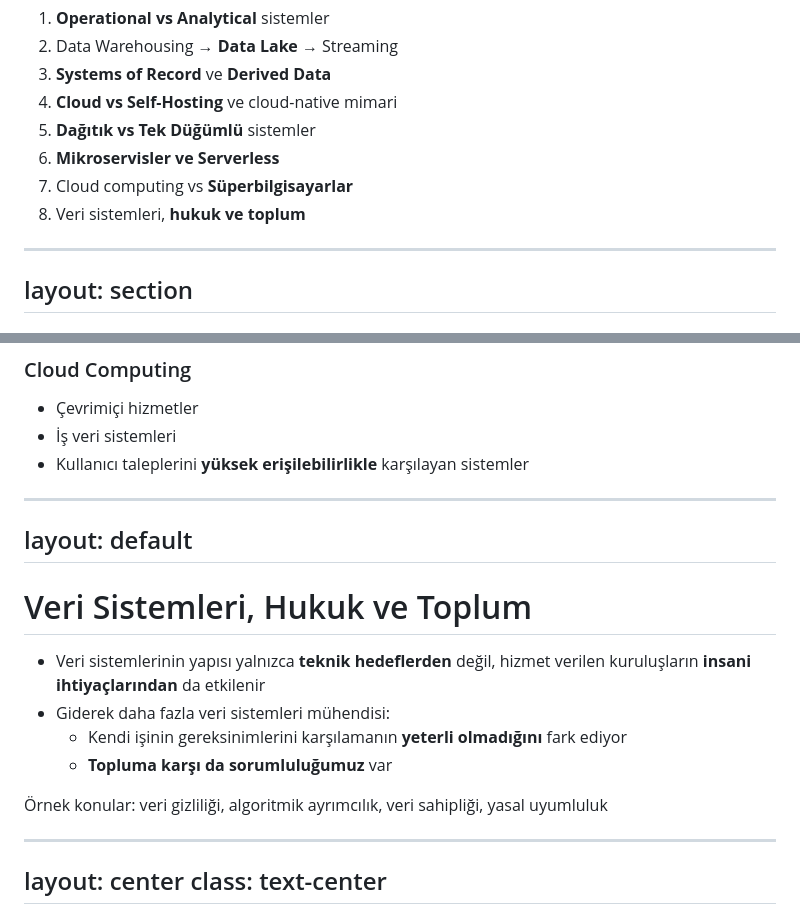
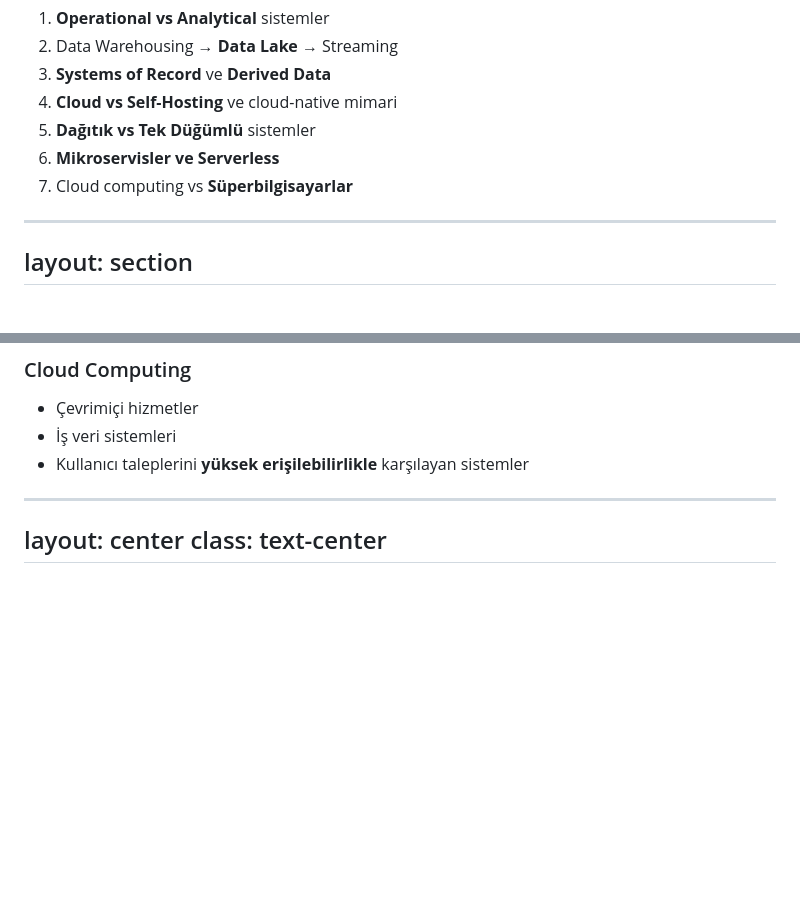
Before and after one commit to gorkembalcisoy/book-notes, a Markdown page: slides/01-trade-offs.md, 2 parts joined by grey strips. Rendered like a GitHub page; blank space fills up the shorter version.

Commit message:
Delete 'Data Systems, Law, and Society' section
Removed the section on 'Data Systems, Law, and Society' from the slides.

```diff
--- a/slides/01-trade-offs.md
+++ b/slides/01-trade-offs.md
@@ -30,7 +30,6 @@ layout: default
 5. **Dağıtık vs Tek Düğümlü** sistemler
 6. **Mikroservisler ve Serverless**
 7. Cloud computing vs **Süperbilgisayarlar**
-8. Veri sistemleri, **hukuk ve toplum**
 
 ---
 layout: section
@@ -362,21 +361,6 @@ layout: default
 </div>
 
 ---
-layout: default
----
-
-# Veri Sistemleri, Hukuk ve Toplum
-
-- Veri sistemlerinin yapısı yalnızca **teknik hedeflerden** değil, hizmet verilen kuruluşların **insani ihtiyaçlarından** da etkilenir
-- Giderek daha fazla veri sistemleri mühendisi:
-  - Kendi işinin gereksinimlerini karşılamanın **yeterli olmadığını** fark ediyor
-  - **Topluma karşı da sorumluluğumuz** var
-
-<div class="mt-8 opacity-80">
-Örnek konular: veri gizliliği, algoritmik ayrımcılık, veri sahipliği, yasal uyumluluk
-</div>
-
----
 layout: center
 class: text-center
 ---
```
